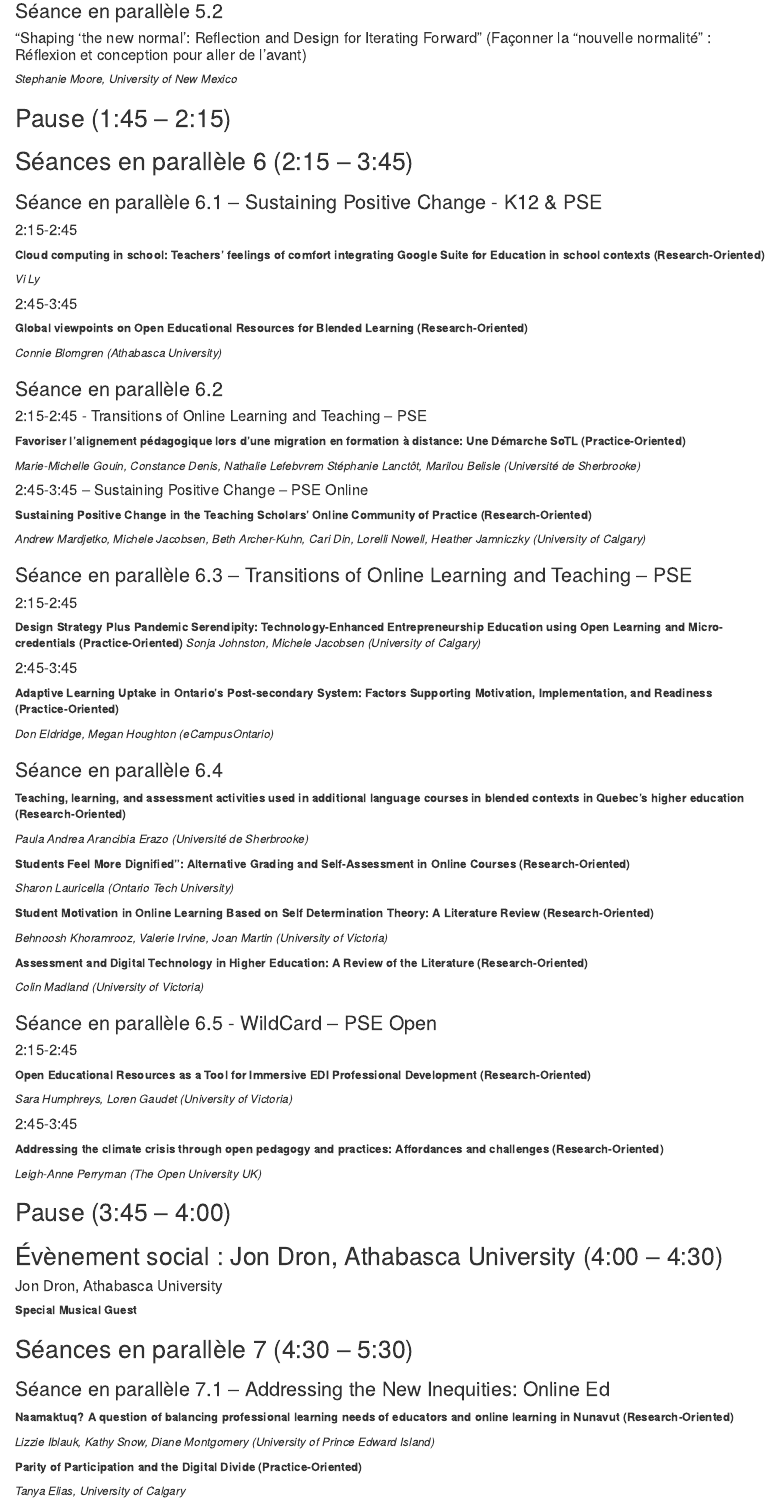
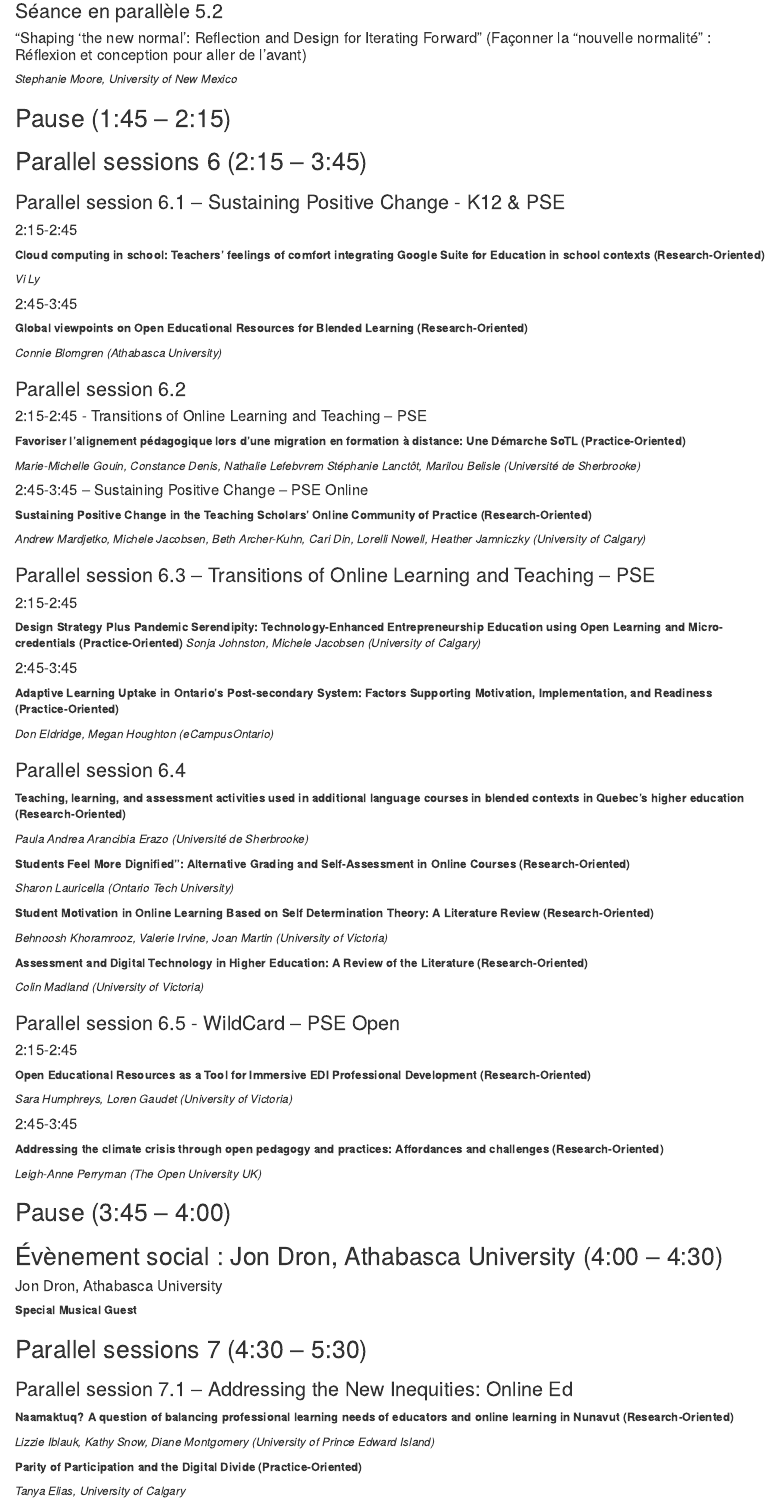
Before and after one commit to otessa/2022fr, an R Markdown document (03-may17.Rmd): the page in a window 1100 px wide, from 740 px down. Rendered offline with R 4.5, knitr and Pandoc, with nearby package versions; drawn as R Markdown's standard HTML page in place of the format the file asks for.

Commit message:
Update 03-may17.Rmd

````diff
--- a/03-may17.Rmd
+++ b/03-may17.Rmd
@@ -61,10 +61,10 @@
 ## Pause (1:45 – 2:15) {-}
 
 
-## Séances en parallèle 6 (2:15 – 3:45) {-}
+## Parallel sessions 6 (2:15 – 3:45) {-}
 
 
-### Séance en parallèle 6.1 – Sustaining Positive Change - K12 & PSE {-}
+### Parallel session 6.1 – Sustaining Positive Change - K12 & PSE {-}
 
 ```{block, type='secondary'}
 #### 2:15-2:45
@@ -81,7 +81,7 @@
 
 *Connie Blomgren (Athabasca University)*
 ```
-### Séance en parallèle 6.2  {-}
+### Parallel session 6.2  {-}
 
 ```{block, type='secondary'}
 #### 2:15-2:45 - Transitions of Online Learning and Teaching – PSE
@@ -98,7 +98,7 @@
 *Andrew Mardjetko, Michele Jacobsen, Beth Archer-Kuhn, Cari Din, Lorelli Nowell, Heather Jamniczky (University of Calgary)*
 ```
 
-### Séance en parallèle 6.3 – Transitions of Online Learning and Teaching – PSE {-}
+### Parallel session 6.3 – Transitions of Online Learning and Teaching – PSE {-}
 
 ```{block, type='secondary'}
 #### 2:15-2:45
@@ -115,7 +115,7 @@
 *Don Eldridge, Megan Houghton (eCampusOntario)*
 ```
 
-### Séance en parallèle  6.4 {-}
+### Parallel session  6.4 {-}
 
 ```{block, type='secondary'}
 
@@ -143,7 +143,7 @@
 
 *Colin Madland (University of Victoria)*
 ```
-### Séance en parallèle 6.5 - WildCard – PSE Open {-}
+### Parallel session 6.5 - WildCard – PSE Open {-}
 
 ```{block, type='secondary'}
 #### 2:15-2:45
@@ -171,10 +171,10 @@
 **Special Musical Guest**
 ```
 
-## Séances en parallèle 7 (4:30 – 5:30) {-}
+## Parallel sessions 7 (4:30 – 5:30) {-}
 
 
-### Séance en parallèle 7.1 – Addressing the New Inequities: Online Ed {-}
+### Parallel session 7.1 – Addressing the New Inequities: Online Ed {-}
 
 ```{block, type='secondary'}
 **Naamaktuq? A question of balancing professional learning needs of educators and online learning in Nunavut (Research-Oriented)**
````
Also changed, not shown: 03-may17.Rmd (8 more changed lines).
